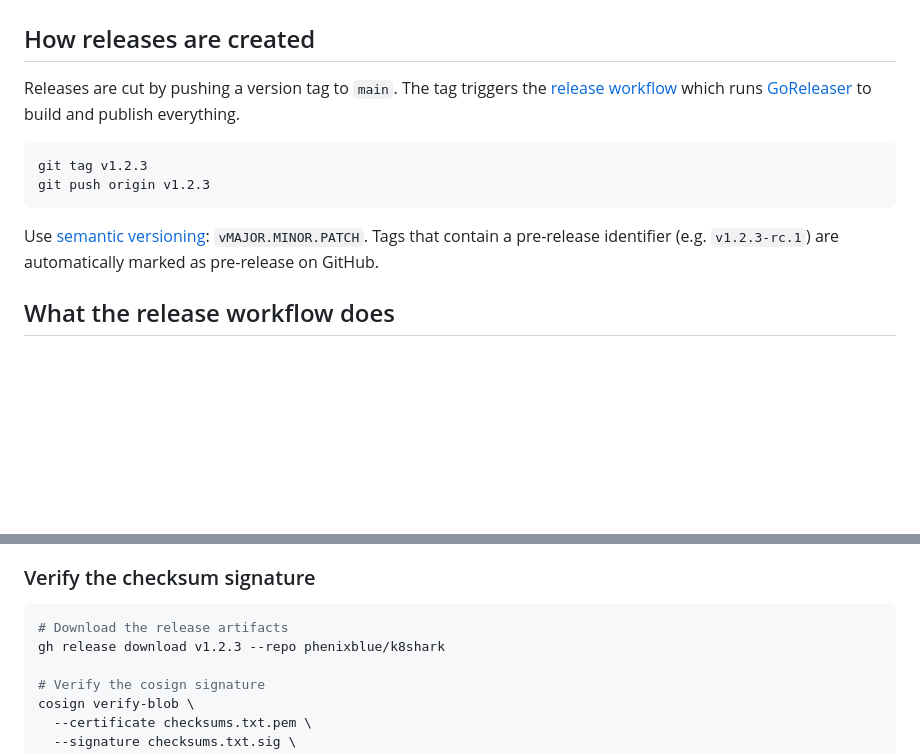
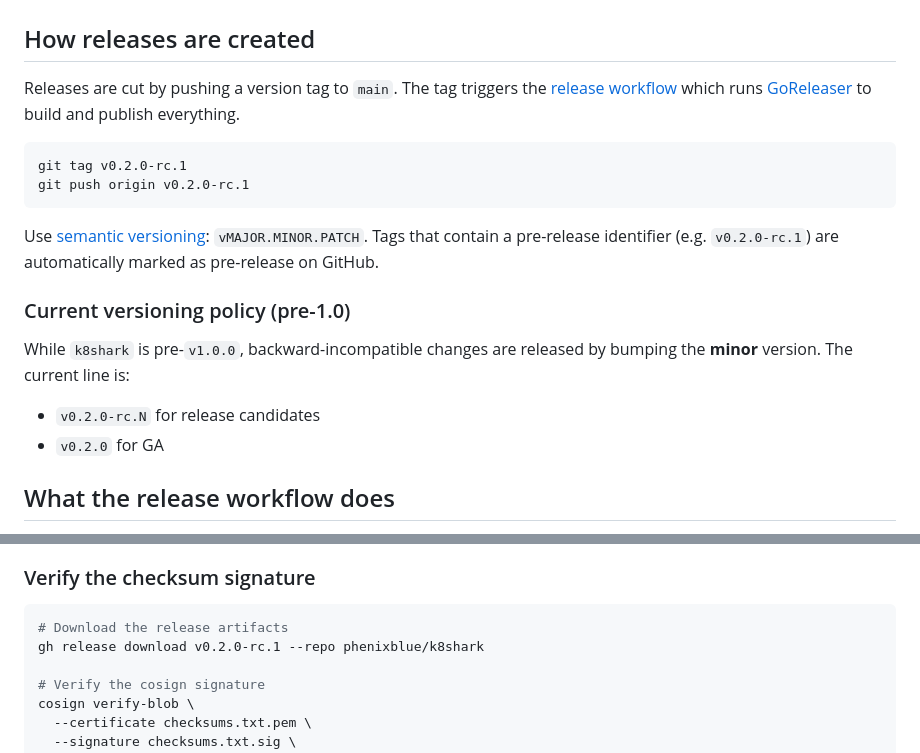
Before and after one commit to phenixblue/k8shark, a Markdown page: docs/releases.md, 2 parts joined by grey strips. Rendered like a GitHub page; blank space fills up the shorter version.

Commit message:
docs: prep v0.2.0-rc.1 release

````diff
--- a/docs/releases.md
+++ b/docs/releases.md
@@ -6,10 +6,17 @@ Releases are cut by pushing a version tag to `main`. The tag triggers the [relea
 
 ```sh
-git tag v1.2.3
-git push origin v1.2.3
+git tag v0.2.0-rc.1
+git push origin v0.2.0-rc.1
 ```
 
-Use [semantic versioning](https://semver.org): `vMAJOR.MINOR.PATCH`. Tags that contain a pre-release identifier (e.g. `v1.2.3-rc.1`) are automatically marked as pre-release on GitHub.
+Use [semantic versioning](https://semver.org): `vMAJOR.MINOR.PATCH`. Tags that contain a pre-release identifier (e.g. `v0.2.0-rc.1`) are automatically marked as pre-release on GitHub.
+
+### Current versioning policy (pre-1.0)
+
+While `k8shark` is pre-`v1.0.0`, backward-incompatible changes are released by bumping the **minor** version. The current line is:
+
+- `v0.2.0-rc.N` for release candidates
+- `v0.2.0` for GA
 
 ## What the release workflow does
 
@@ -47,7 +54,7 @@ The cosign signing uses GitHub's OIDC token — no additional secret is needed.
 
 ```sh
 # Download the release artifacts
-gh release download v1.2.3 --repo phenixblue/k8shark
+gh release download v0.2.0-rc.1 --repo phenixblue/k8shark
 
 # Verify the cosign signature
 cosign verify-blob \
````
Also changed, not shown: other parts of docs/releases.md (+2 -2 lines), docs/development.md (+2 -2 lines).
